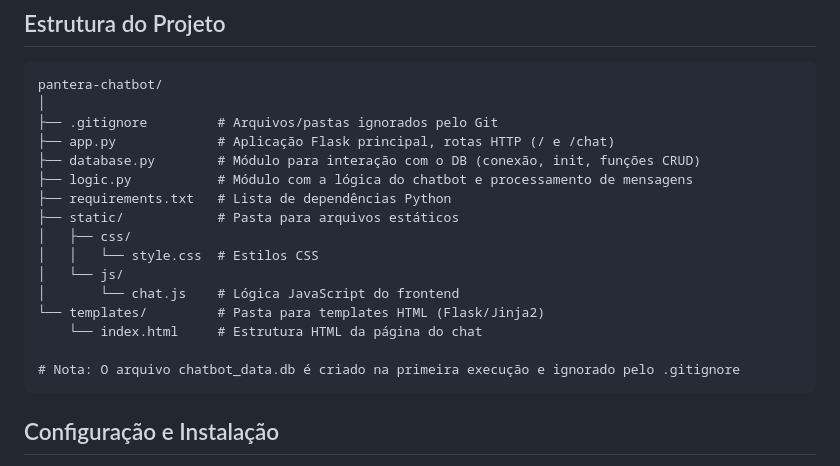
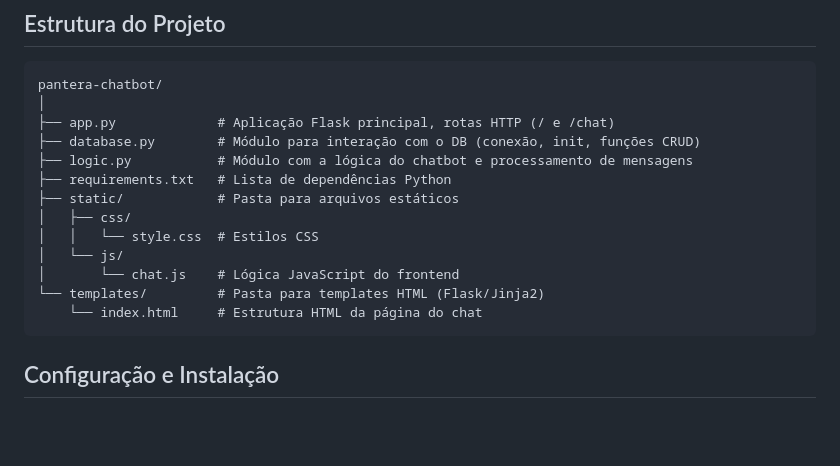
Before and after one commit to Israel-Matheus/pantera-chatbot, a Markdown page: README.md, the part around the change. Drawn GitHub-style; blank space fills up the shorter version.

````diff
--- a/README.md
+++ b/README.md
@@ -36,7 +36,6 @@
 ```
 pantera-chatbot/
 │
-├── .gitignore         # Arquivos/pastas ignorados pelo Git
 ├── app.py             # Aplicação Flask principal, rotas HTTP (/ e /chat)
 ├── database.py        # Módulo para interação com o DB (conexão, init, funções CRUD)
 ├── logic.py           # Módulo com a lógica do chatbot e processamento de mensagens
@@ -48,8 +47,6 @@ pantera-chatbot/
 │       └── chat.js    # Lógica JavaScript do frontend
 └── templates/         # Pasta para templates HTML (Flask/Jinja2)
     └── index.html     # Estrutura HTML da página do chat
-
-# Nota: O arquivo chatbot_data.db é criado na primeira execução e ignorado pelo .gitignore
 ```
 
 ## Configuração e Instalação
````
